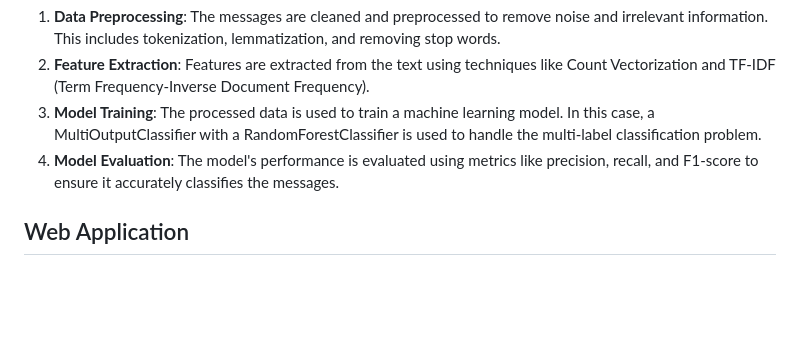
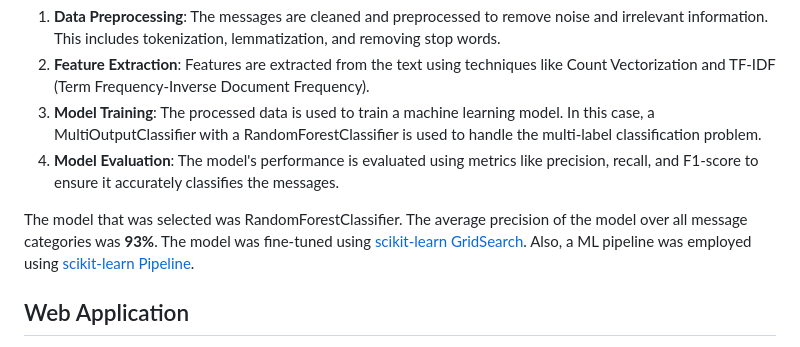
Before and after one commit to Jarries/Udacity_DataScience_NanoDegree_2024, a Markdown page: 4.0 Data Engineering/Disaster Response Project/README.md, the part around the change. GitHub-like rendering; blank space fills up the shorter version.

```diff
--- a/4.0 Data Engineering/Disaster Response Project/README.md
+++ b/4.0 Data Engineering/Disaster Response Project/README.md
@@ -15,6 +15,9 @@ The machine learning model used in this project is designed to analyze and class
 2. **Feature Extraction**: Features are extracted from the text using techniques like Count Vectorization and TF-IDF (Term Frequency-Inverse Document Frequency).
 3. **Model Training**: The processed data is used to train a machine learning model. In this case, a MultiOutputClassifier with a RandomForestClassifier is used to handle the multi-label classification problem.
 4. **Model Evaluation**: The model's performance is evaluated using metrics like precision, recall, and F1-score to ensure it accurately classifies the messages.
+
+The model that was selected was RandomForestClassifier. The average precision of the model over all message categories was **93%**.
+The model was fine-tuned using [scikit-learn GridSearch](https://scikit-learn.org/stable/modules/generated/sklearn.model_selection.GridSearchCV.html). Also, a ML pipeline was employed using [scikit-learn Pipeline](https://scikit-learn.org/stable/modules/generated/sklearn.pipeline.Pipeline.html).
 
 ## Web Application
 
```
